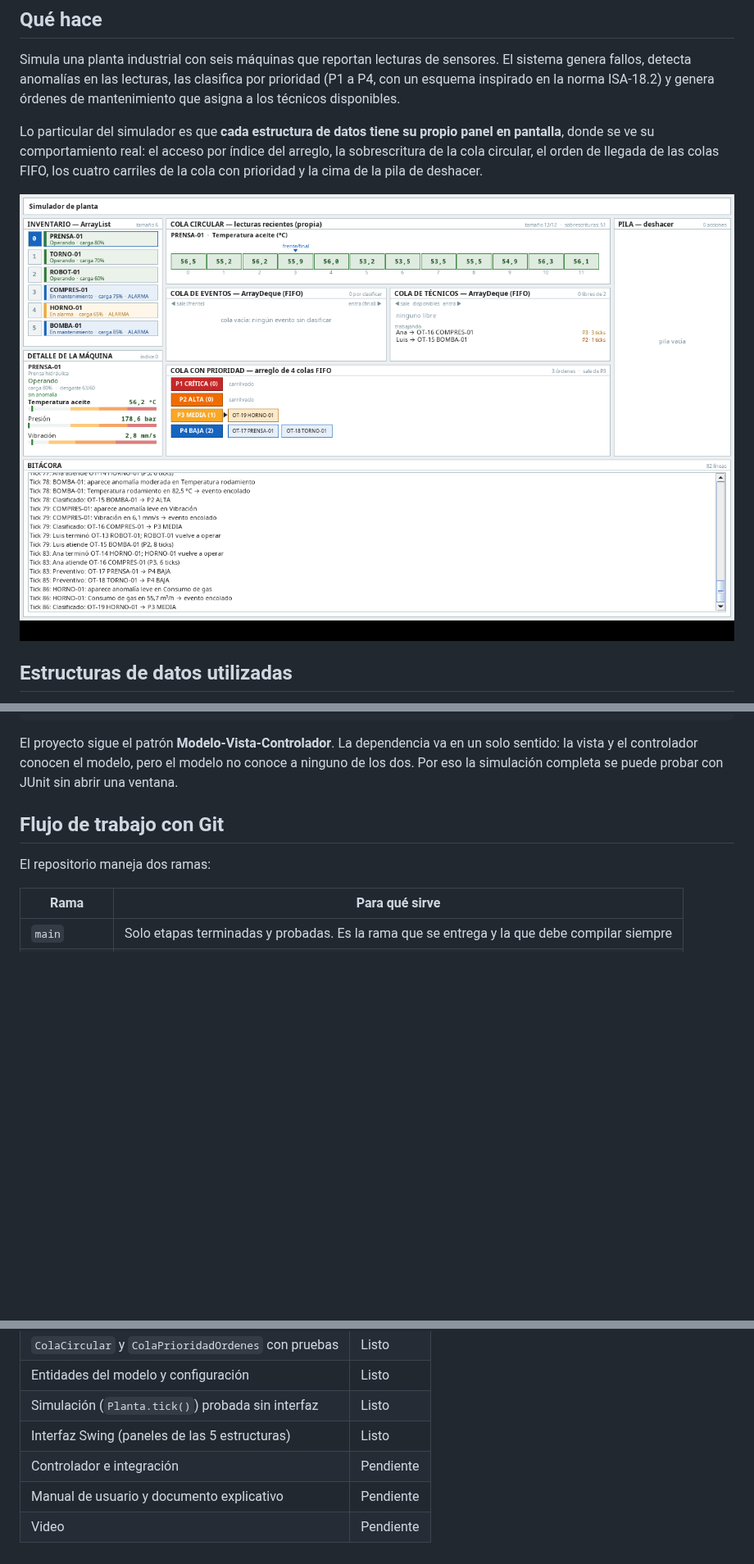
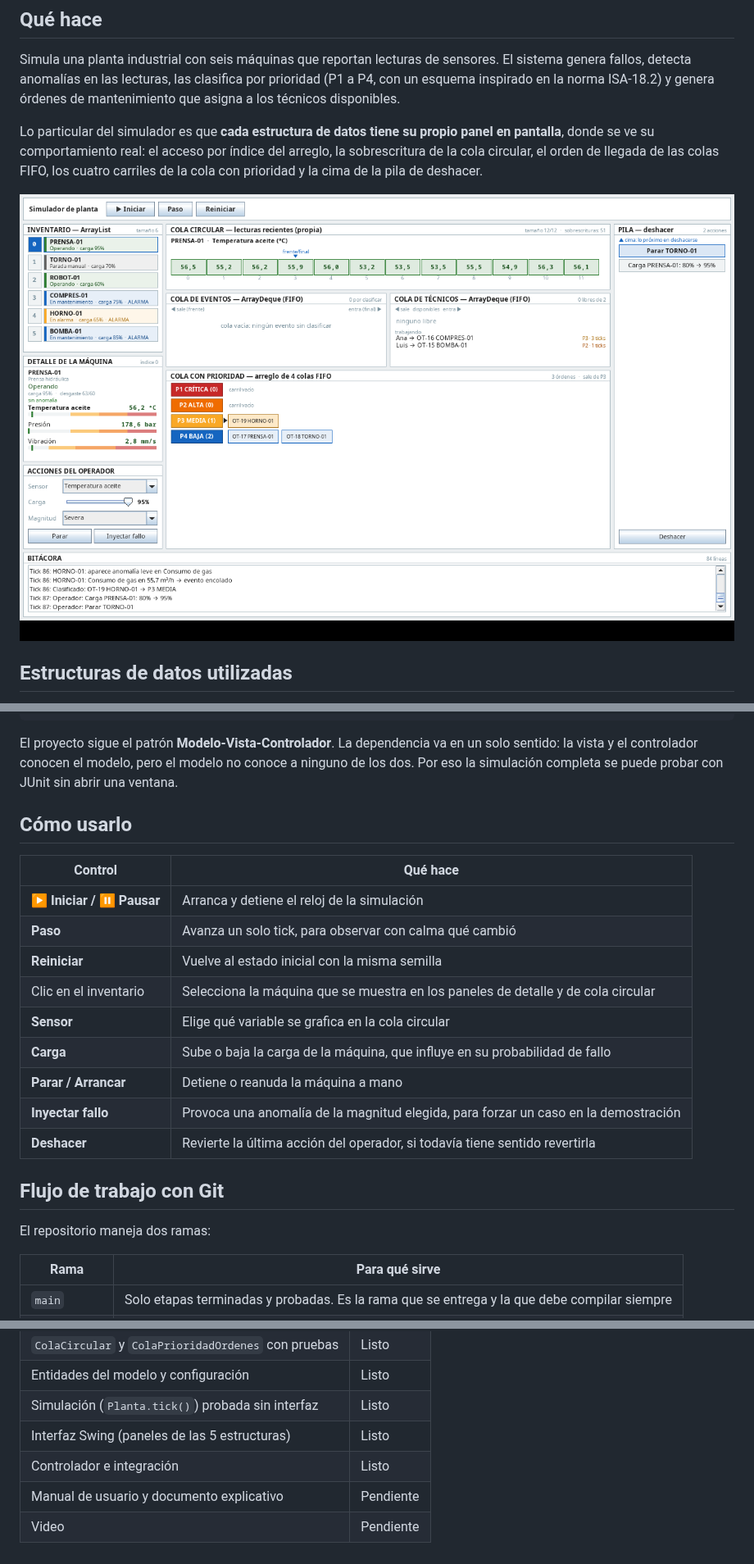
Before and after one commit to Torito9609/ProyectoFinalED, a Markdown page: README.md, 3 parts joined by grey strips. Shown at 82% size. Rendered like a GitHub page; pictures changed too: docs/img/ventana.png; blank space fills up the shorter version.

```diff
--- a/README.md
+++ b/README.md
@@ -84,6 +84,20 @@ src/main/java/edu/unal/planta/
 El proyecto sigue el patrón **Modelo-Vista-Controlador**. La dependencia va en un solo sentido: la
 vista y el controlador conocen el modelo, pero el modelo no conoce a ninguno de los dos. Por eso la
 simulación completa se puede probar con JUnit sin abrir una ventana.
+
+## Cómo usarlo
+
+| Control | Qué hace |
+|---|---|
+| **▶ Iniciar / ⏸ Pausar** | Arranca y detiene el reloj de la simulación |
+| **Paso** | Avanza un solo tick, para observar con calma qué cambió |
+| **Reiniciar** | Vuelve al estado inicial con la misma semilla |
+| Clic en el inventario | Selecciona la máquina que se muestra en los paneles de detalle y de cola circular |
+| **Sensor** | Elige qué variable se grafica en la cola circular |
+| **Carga** | Sube o baja la carga de la máquina, que influye en su probabilidad de fallo |
+| **Parar / Arrancar** | Detiene o reanuda la máquina a mano |
+| **Inyectar fallo** | Provoca una anomalía de la magnitud elegida, para forzar un caso en la demostración |
+| **Deshacer** | Revierte la última acción del operador, si todavía tiene sentido revertirla |
 
 ## Flujo de trabajo con Git
 
@@ -138,6 +152,6 @@ respalda a [`docs/USO_IA.md`](docs/USO_IA.md).
 | Entidades del modelo y configuración | Listo |
 | Simulación (`Planta.tick()`) probada sin interfaz | Listo |
 | Interfaz Swing (paneles de las 5 estructuras) | Listo |
-| Controlador e integración | Pendiente |
+| Controlador e integración | Listo |
 | Manual de usuario y documento explicativo | Pendiente |
 | Video | Pendiente |
```
Also changed, not shown: other parts of README.md (+2 -2 lines), docs/BITACORA_DESARROLLO.md (+54 -1 lines), docs/USO_IA.md (+11 -0 lines), 10 other files.
